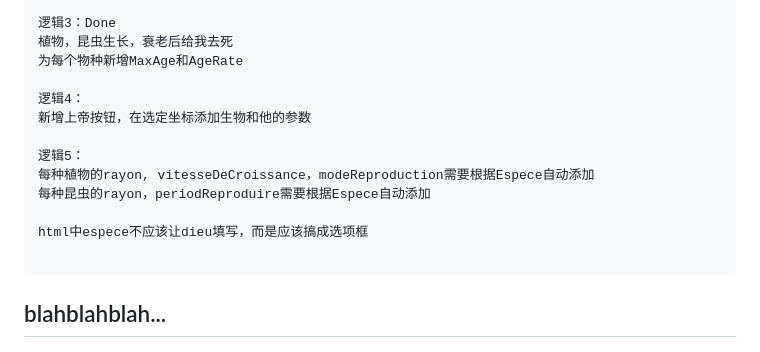
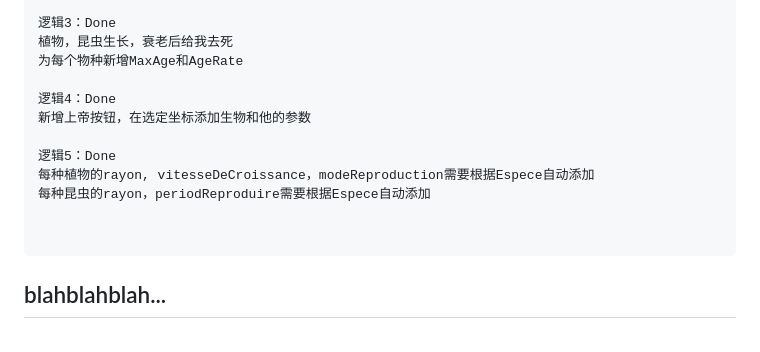
Before and after one commit to Sandrineavida/Vivarium_Multi-Agent_Golang, a Markdown page: README.md, the part around the change. Drawn GitHub-style.

````diff
--- a/README.md
+++ b/README.md
@@ -67,14 +67,13 @@ NiveauFaim=10或Energy=0给我去死
 植物，昆虫生长，衰老后给我去死
 为每个物种新增MaxAge和AgeRate
 
-逻辑4：
+逻辑4：Done
 新增上帝按钮，在选定坐标添加生物和他的参数
 
-逻辑5：
+逻辑5：Done
 每种植物的rayon, vitesseDeCroissance，modeReproduction需要根据Espece自动添加
 每种昆虫的rayon，periodReproduire需要根据Espece自动添加
 
-html中espece不应该让dieu填写，而是应该搞成选项框
 
 ```
 ## blahblahblah...
````
